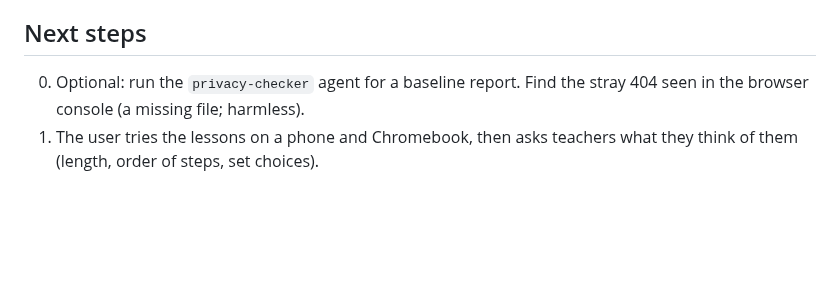
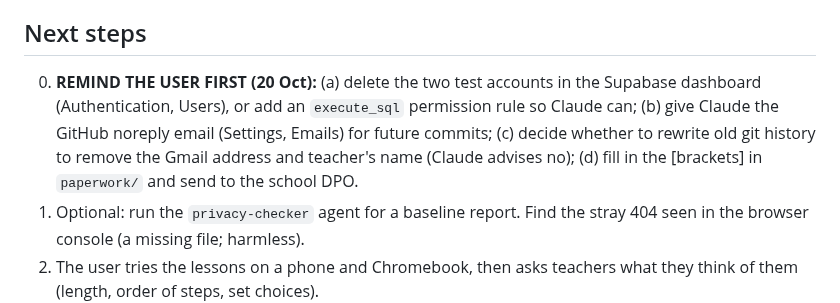
Before and after one commit to gca-revise/gca-revise.github.io, a Markdown page: handoff.md, the part around the change. Rendered like a GitHub page; blank space fills up the shorter version.

Commit message:
Handoff: reminders for next session
Co-Authored-By: Claude Sonnet 5.5 <noreply@anthropic.com>

```diff
--- a/handoff.md
+++ b/handoff.md
@@ -67,6 +67,7 @@ Short on purpose. Replace the "Now" and "Next steps" sections each session; do n
 - **Paperwork started (19 Oct):** `paperwork/privacy-notice-draft.md` (student-facing) and `paperwork/data-protection-pack.md` (for the school DPO: data map, roles, risks, retention, breach plan, questions). Drafts with [brackets] for the school to fill. Teacher's first name removed from current files (still in 3 old commits). Test accounts NOT yet deleted (user to delete in Supabase dashboard, Authentication, Users). Commit-email rewrite: waiting on user's decision.
 
 ## Next steps
+0. **REMIND THE USER FIRST (20 Oct):** (a) delete the two test accounts in the Supabase dashboard (Authentication, Users), or add an `execute_sql` permission rule so Claude can; (b) give Claude the GitHub noreply email (Settings, Emails) for future commits; (c) decide whether to rewrite old git history to remove the Gmail address and teacher's name (Claude advises no); (d) fill in the [brackets] in `paperwork/` and send to the school DPO.
 0. Optional: run the `privacy-checker` agent for a baseline report. Find the stray 404 seen in the browser console (a missing file; harmless).
 1. The user tries the lessons on a phone and Chromebook, then asks teachers what they think of them (length, order of steps, set choices).
 2. User/teacher: check all the sets (which quotes and words sit where; Claude's first draft). Every quote and every key word is now in at least one set.
```
